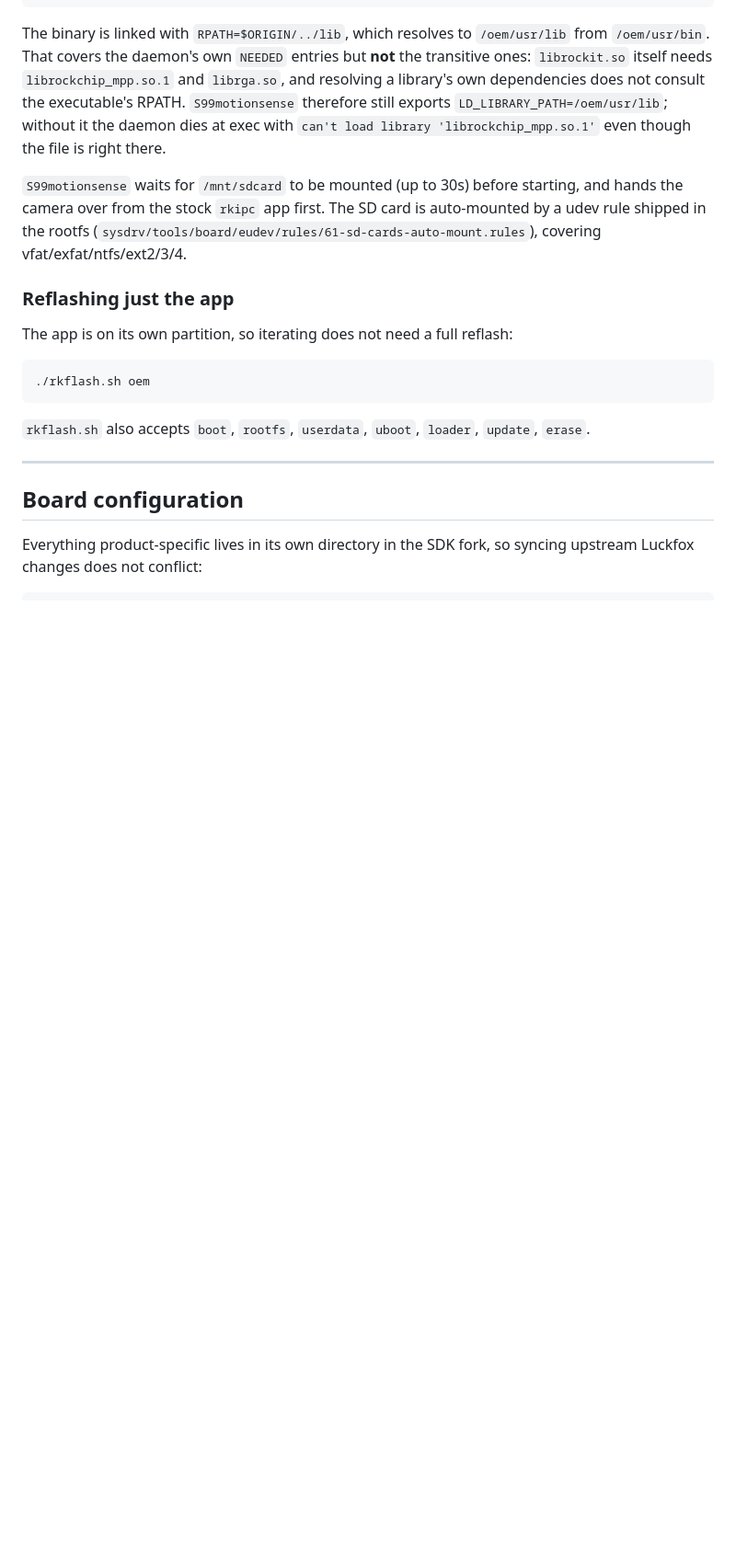
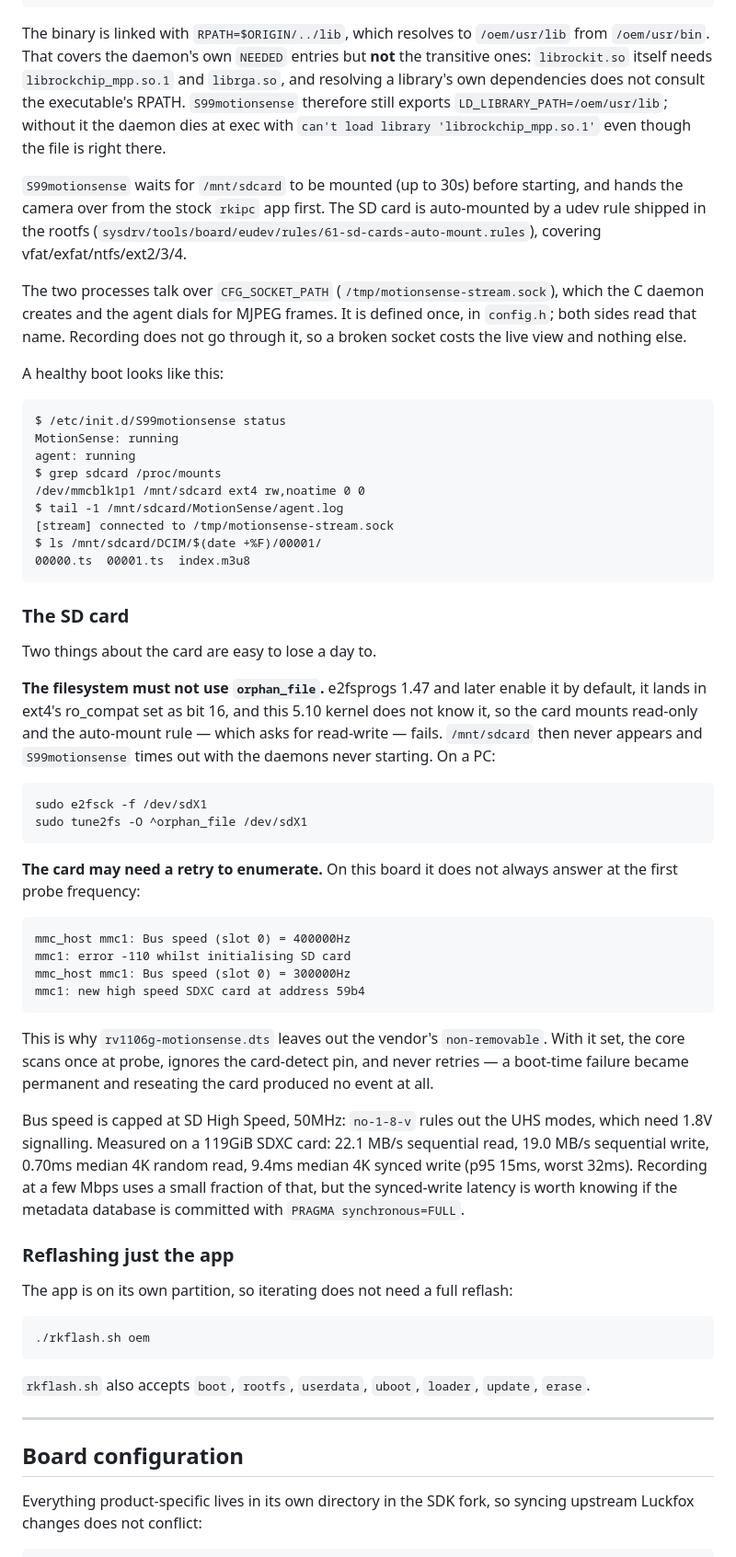
Before and after one commit to zhu30844/MontionSense, a Markdown page: BUILD.md, the part around one of its changes. Shown at 92% size. Rendered like a GitHub page; blank space fills up the shorter version.

Commit message:
Document what running on hardware turned up
The "no image has been flashed to real hardware" caveat no longer holds. A
full image from this tree boots, records and streams on a Pico Pro Max, so
that section is replaced with what was actually observed, including what a
healthy boot looks like when you need to tell working from broken.

Adds an SD card section, because two of its properties cost a day each:

- The filesystem must not carry ext4's orphan_file feature. e2fsprogs 1.47+
  enables it by default and this 5.10 kernel does not know it, so the card
  mounts read-only, the auto-mount rule asking for read-write fails,
  /mnt/sdcard never appears, and S99motionsense times out with neither daemon
  starting. Nothing in that chain says "the filesystem is too new".
- The card does not always answer at the first probe frequency, which is why
  the dts leaves out the vendor's non-removable. Documented with the log.

Also records the measured card performance, since the synced-write latency
(9.4ms median, 32ms worst) matters if the metadata database ever commits with
PRAGMA synchronous=FULL, and notes that LastDeletion is still never assigned.

Co-Authored-By: Claude Opus 5 <noreply@anthropic.com>

````diff
--- a/BUILD.md
+++ b/BUILD.md
@@ -198,6 +198,63 @@ card is auto-mounted by a udev rule shipped in the rootfs
 (`sysdrv/tools/board/eudev/rules/61-sd-cards-auto-mount.rules`), covering
 vfat/exfat/ntfs/ext2/3/4.
 
+The two processes talk over `CFG_SOCKET_PATH`
+(`/tmp/motionsense-stream.sock`), which the C daemon creates and the agent
+dials for MJPEG frames. It is defined once, in `config.h`; both sides read
+that name. Recording does not go through it, so a broken socket costs the
+live view and nothing else.
+
+A healthy boot looks like this:
+
+```
+$ /etc/init.d/S99motionsense status
+MotionSense: running
+agent: running
+$ grep sdcard /proc/mounts
+/dev/mmcblk1p1 /mnt/sdcard ext4 rw,noatime 0 0
+$ tail -1 /mnt/sdcard/MotionSense/agent.log
+[stream] connected to /tmp/motionsense-stream.sock
+$ ls /mnt/sdcard/DCIM/$(date +%F)/00001/
+00000.ts  00001.ts  index.m3u8
+```
+
+### The SD card
+
+Two things about the card are easy to lose a day to.
+
+**The filesystem must not use `orphan_file`.** e2fsprogs 1.47 and later enable
+it by default, it lands in ext4's ro_compat set as bit 16, and this 5.10
+kernel does not know it, so the card mounts read-only and the auto-mount rule
+— which asks for read-write — fails. `/mnt/sdcard` then never appears and
+`S99motionsense` times out with the daemons never starting. On a PC:
+
+```bash
+sudo e2fsck -f /dev/sdX1
+sudo tune2fs -O ^orphan_file /dev/sdX1
+```
+
+**The card may need a retry to enumerate.** On this board it does not always
+answer at the first probe frequency:
+
+```
+mmc_host mmc1: Bus speed (slot 0) = 400000Hz
+mmc1: error -110 whilst initialising SD card
+mmc_host mmc1: Bus speed (slot 0) = 300000Hz
+mmc1: new high speed SDXC card at address 59b4
+```
+
+This is why `rv1106g-motionsense.dts` leaves out the vendor's `non-removable`.
+With it set, the core scans once at probe, ignores the card-detect pin, and
+never retries — a boot-time failure became permanent and reseating the card
+produced no event at all.
+
+Bus speed is capped at SD High Speed, 50MHz: `no-1-8-v` rules out the UHS
+modes, which need 1.8V signalling. Measured on a 119GiB SDXC card: 22.1 MB/s
+sequential read, 19.0 MB/s sequential write, 0.70ms median 4K random read,
+9.4ms median 4K synced write (p95 15ms, worst 32ms). Recording at a few Mbps
+uses a small fraction of that, but the synced-write latency is worth knowing
+if the metadata database is committed with `PRAGMA synchronous=FULL`.
+
 ### Reflashing just the app
 
 The app is on its own partition, so iterating does not need a full reflash:
````
Also changed, not shown: other parts of BUILD.md (+11 -3 lines).
